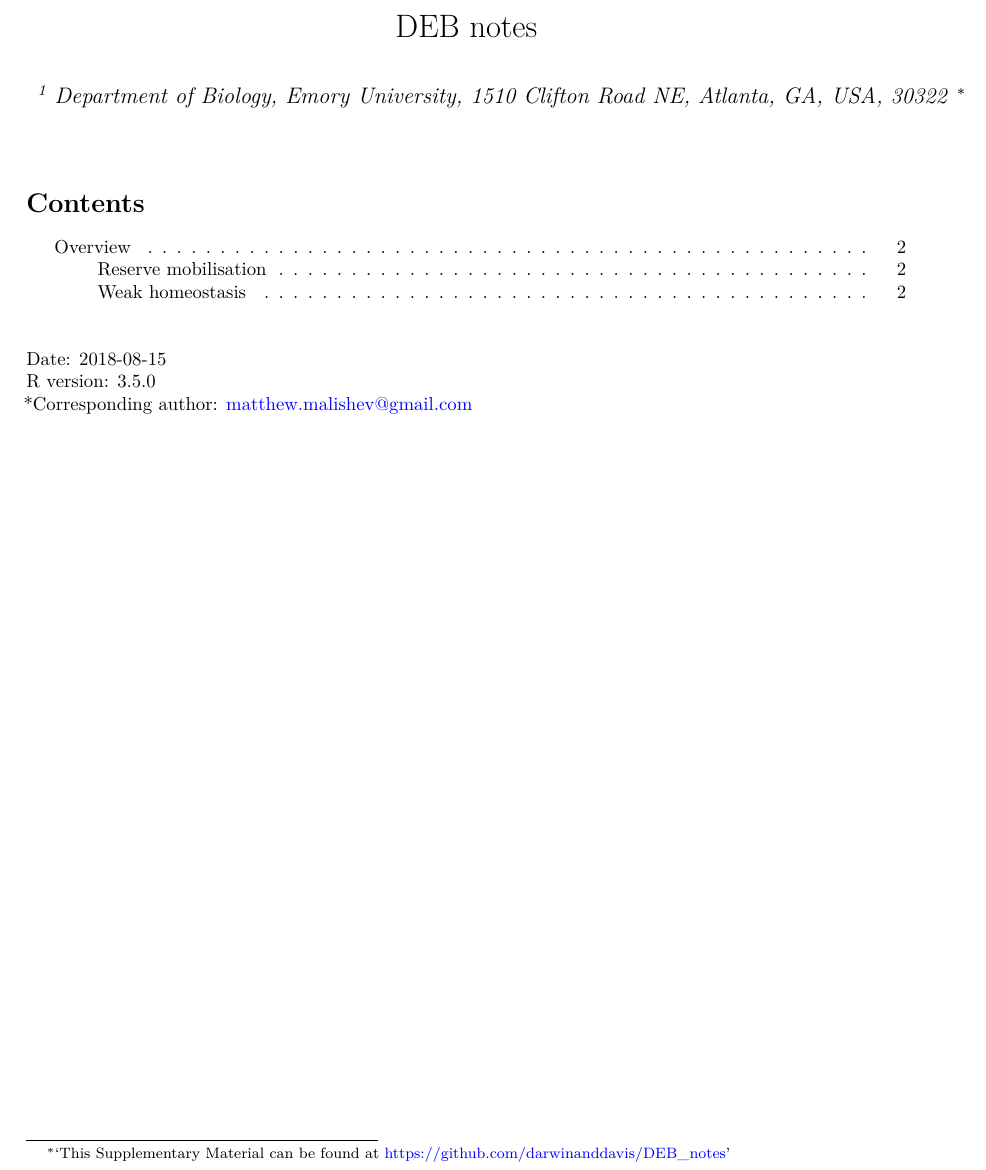
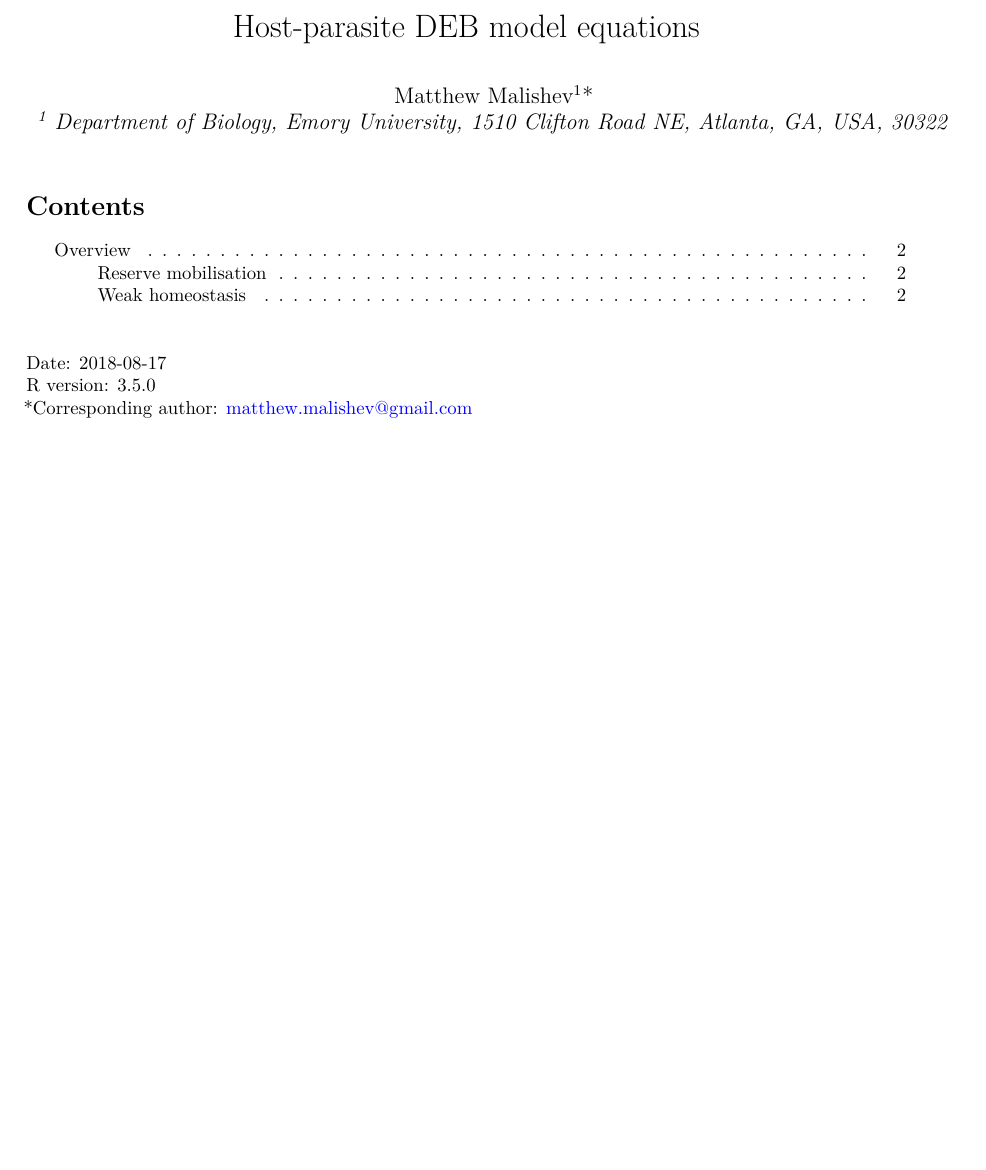
Before and after one commit to darwinanddavis/DEB_notes, a LaTeX document (deb_course_notes.tex): part of page 1 of 2, cut at the place of the change, the shorter picture padded with empty space. Compiled offline with pdfLaTeX.

Commit message:
yaml update

```diff
--- a/deb_course_notes.tex
+++ b/deb_course_notes.tex
@@ -25,10 +25,9 @@
 \usepackage[unicode=true]{hyperref}
 \PassOptionsToPackage{usenames,dvipsnames}{color} % color is loaded by hyperref
 \hypersetup{
-            pdftitle={DEB notes},
-            pdfauthor={1 Department of Biology, Emory University, 1510 Clifton Road NE, Atlanta, GA, USA, 30322},
+            pdftitle={Host-parasite DEB model equations},
             colorlinks=true,
-            linkcolor=blue,
+            linkcolor=pink,
             citecolor=red,
             urlcolor=blue,
             breaklinks=true}
@@ -61,11 +60,11 @@
 \makeatother
 
 
-\title{DEB notes}
-\author{\emph{\textsuperscript{1} Department of Biology, Emory University, 1510
-Clifton Road NE, Atlanta, GA, USA, 30322} \footnote{`This Supplementary
-  Material can be found at
-  \url{https://github.com/darwinanddavis/DEB_notes}'}}
+\title{Host-parasite DEB model equations}
+\author{Matthew
+Malishev\textsuperscript{1}*\\[2\baselineskip]\emph{\textsuperscript{1}
+Department of Biology, Emory University, 1510 Clifton Road NE, Atlanta,
+GA, USA, 30322}}
 \date{}
 
 \begin{document}
@@ -78,7 +77,7 @@ Clifton Road NE, Atlanta, GA, USA, 30322} \footnote{`This Supplementary
 }
 ~
 
-Date: 2018-08-15\\
+Date: 2018-08-17\\
 R version: 3.5.0\\
 *Corresponding author:
 \href{mailto:matthew.malishev@gmail.com}{\nolinkurl{matthew.malishev@gmail.com}}
```
Also changed, not shown: deb_course_notes.pdf, 2 other files.
